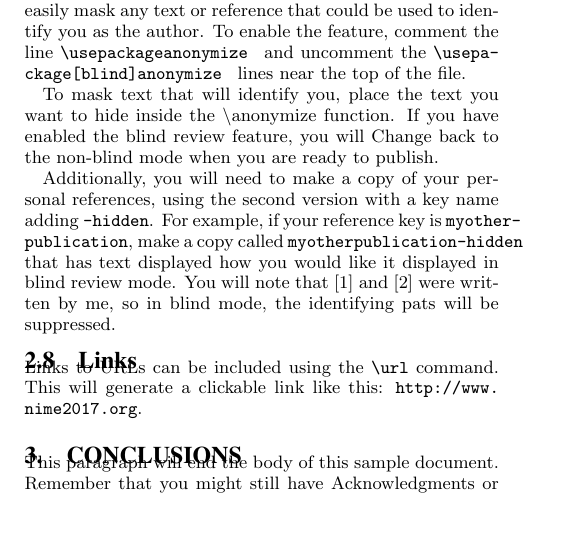
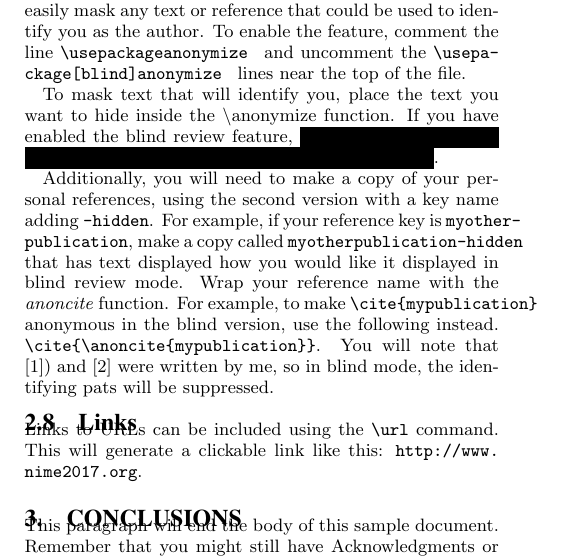
Before and after one commit to angelofraietta/nime-2019-temlate, a LaTeX document (nime-template.tex, which reads anonymize.sty): part of one column of page 3 of 4, cut so that both start at the same text, the shorter picture padded with empty space. Compiled offline with pdfLaTeX.

Commit message:
Modified anonymous text

```diff
--- a/anonymize.sty
+++ b/anonymize.sty
@@ -41,7 +41,7 @@
 \if@anonymize
 
 \newcommand{\anonybib}[1]{\cite{#1-hidden}}
-
+\newcommand{\anoncite}[1]{#1-hidden}
 
 \newcommand{\highlight@DoHighlight}{
 	\fill [outer sep = -15pt, inner sep = 0pt, color=black]
@@ -91,6 +91,7 @@
 \else
 \newcommand{\anonymize}[1]{#1}
 \newcommand{\anonybib}[1]{\cite{#1}}
+\newcommand{\anoncite}[1]{#1}
 \fi
 \makeatother
 
--- a/nime-template.tex
+++ b/nime-template.tex
@@ -16,8 +16,8 @@
 
 
 % Uncomment only one of the ones below
-\usepackage{anonymize} %                   Uncomment this line to publish
-%\usepackage[blind]{anonymize} %      Uncomment this line for blind review
+%\usepackage{anonymize} %                   Uncomment this line to publish
+\usepackage[blind]{anonymize} %      Uncomment this line for blind review
 
 
 \begin{document}
@@ -471,8 +471,9 @@ A convenient flag has been provided that will allow you to easily mask any text
 
 To mask text that will identify you, place the text you want to hide inside the \textbackslash anonymize function. If you have enabled the blind review feature, \anonymize{you will Change back to the non-blind mode when you are ready to publish}.
 
-Additionally, you will need to make a copy of your personal references, using the second version with a key name adding \texttt{-hidden}. For example, if your reference key is \texttt{myotherpublication}, make a copy called \texttt{myotherpublication-hidden} that has text displayed how you would like it displayed in blind review mode.
-You will note that \anonybib{mypublication} and \anonybib{myotherpublication} were written by me, so in blind mode, the identifying pats will be suppressed.
+Additionally, you will need to make a copy of your personal references, using the second version with a key name adding \texttt{-hidden}. For example, if your reference key is \texttt{myotherpublication}, make a copy called \texttt{myotherpublication-hidden} that has text displayed how you would like it displayed in blind review mode.  Wrap your reference name with the \textit{anoncite} function. For example, to make \texttt{{\char'134}cite\{mypublication\}} anonymous in the blind version, use the following instead.
+\texttt{{\char'134}cite\{{\char'134}anoncite\{mypublication\}\}}.
+You will note that \cite{\anoncite{mypublication}}) and \cite{\anoncite{myotherpublication}} were written by me, so in blind mode, the identifying pats will be suppressed.
 
 \subsection{Links}
 
```
Also changed, not shown: nime-blind-template.pdf, nime-published-template.pdf.
